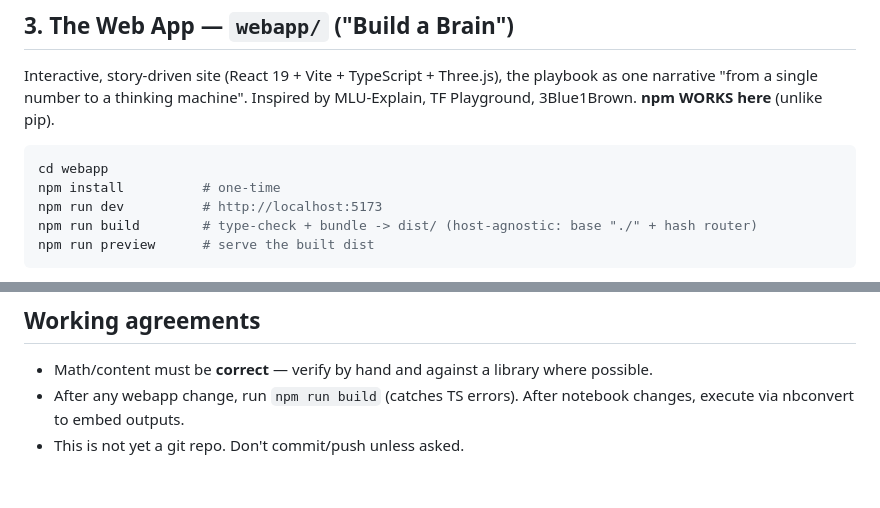
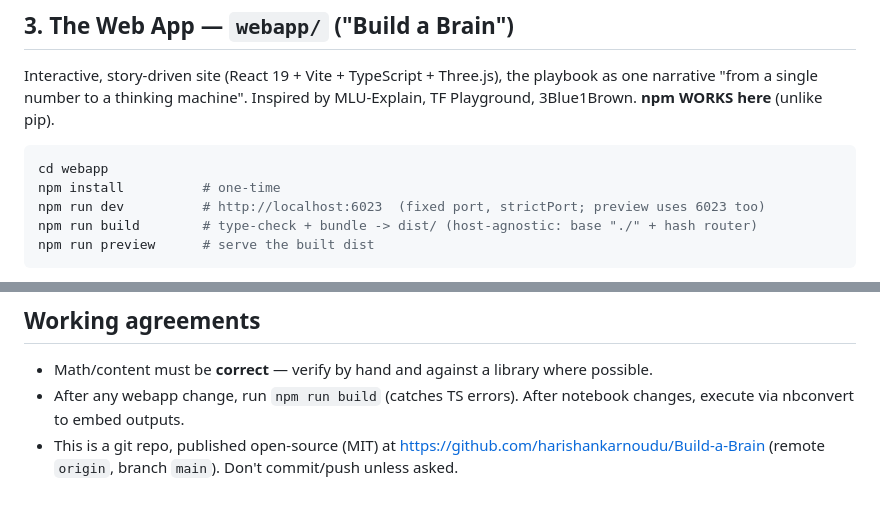
Before and after one commit to harishankarnoudu/Build-a-Brain, a Markdown page: CLAUDE.md, 2 parts joined by grey strips. GitHub-like rendering.

Commit message:
docs(CLAUDE.md): fix dev port (6023) and note repo is now published
Co-Authored-By: Claude Opus 4.8 <noreply@anthropic.com>

````diff
--- a/CLAUDE.md
+++ b/CLAUDE.md
@@ -36,7 +36,7 @@ narrative "from a single number to a thinking machine". Inspired by MLU-Explain,
 ```bash
 cd webapp
 npm install          # one-time
-npm run dev          # http://localhost:5173
+npm run dev          # http://localhost:6023  (fixed port, strictPort; preview uses 6023 too)
 npm run build        # type-check + bundle -> dist/ (host-agnostic: base "./" + hash router)
 npm run preview      # serve the built dist
 ```
@@ -52,4 +52,5 @@ Architecture: `src/lessons.ts` (curriculum + story + `built` flag) · `src/lesso
 - Math/content must be **correct** — verify by hand and against a library where possible.
 - After any webapp change, run `npm run build` (catches TS errors). After notebook changes, execute
   via nbconvert to embed outputs.
-- This is not yet a git repo. Don't commit/push unless asked.
+- This is a git repo, published open-source (MIT) at https://github.com/harishankarnoudu/Build-a-Brain
+  (remote `origin`, branch `main`). Don't commit/push unless asked.
````
